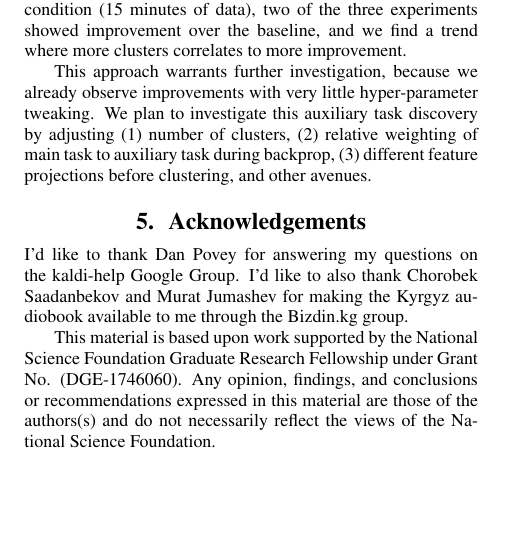
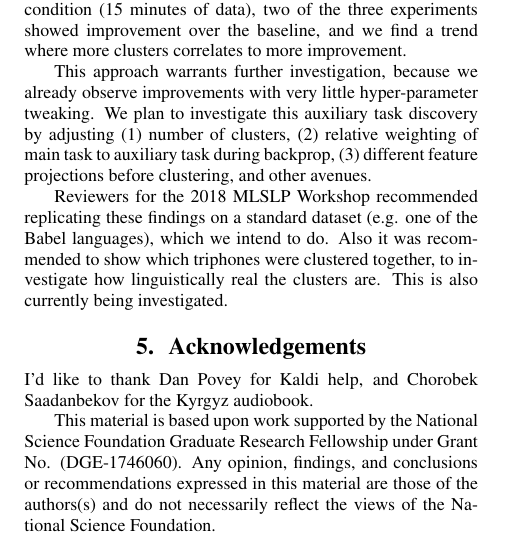
Before and after one commit to JRMeyer/mlslp, a LaTeX paper (MEYER_mlslp.tex): part of one column of page 2 of 3, cut so that both start at the same text, the shorter picture padded with empty space. Compiled offline with pdfLaTeX.

Commit message:
reviewer comments

```diff
--- a/MEYER_mlslp.tex
+++ b/MEYER_mlslp.tex
@@ -152,14 +152,14 @@ When 1.59 hours of training data are used, every experimental condition shows im
 
 This approach warrants further investigation, because we already observe improvements with very little hyper-parameter tweaking. We plan to investigate this auxiliary task discovery by adjusting (1) number of clusters, (2) relative weighting of main task to auxiliary task during backprop, (3) different feature projections before clustering, and other avenues.
 
-
+Reviewers for the 2018 MLSLP Workshop recommended replicating these findings on a standard dataset (e.g. one of the Babel languages), which we intend to do. Also it was recommended to show which triphones were clustered together, to investigate how linguistically real the clusters are. This is also currently being investigated.
 
 
 
 
 \section{Acknowledgements}
 
-I'd like to thank Dan Povey for answering my questions on the kaldi-help Google Group. I'd like to also thank Chorobek Saadanbekov and Murat Jumashev for making the Kyrgyz audiobook available to me through the Bizdin.kg group.
+I'd like to thank Dan Povey for Kaldi help, and Chorobek Saadanbekov for the Kyrgyz audiobook.
 
 This material is based upon work supported by the National Science Foundation Graduate Research Fellowship under Grant No. (DGE-1746060). Any opinion, findings, and conclusions or recommendations expressed in this material are those of the authors(s) and do not necessarily reflect the views of the National Science Foundation.
 
```
Also changed, not shown: MEYER_mlslp.pdf, MEYER_mlslp.tex (11 more changed lines), 1 other file.
